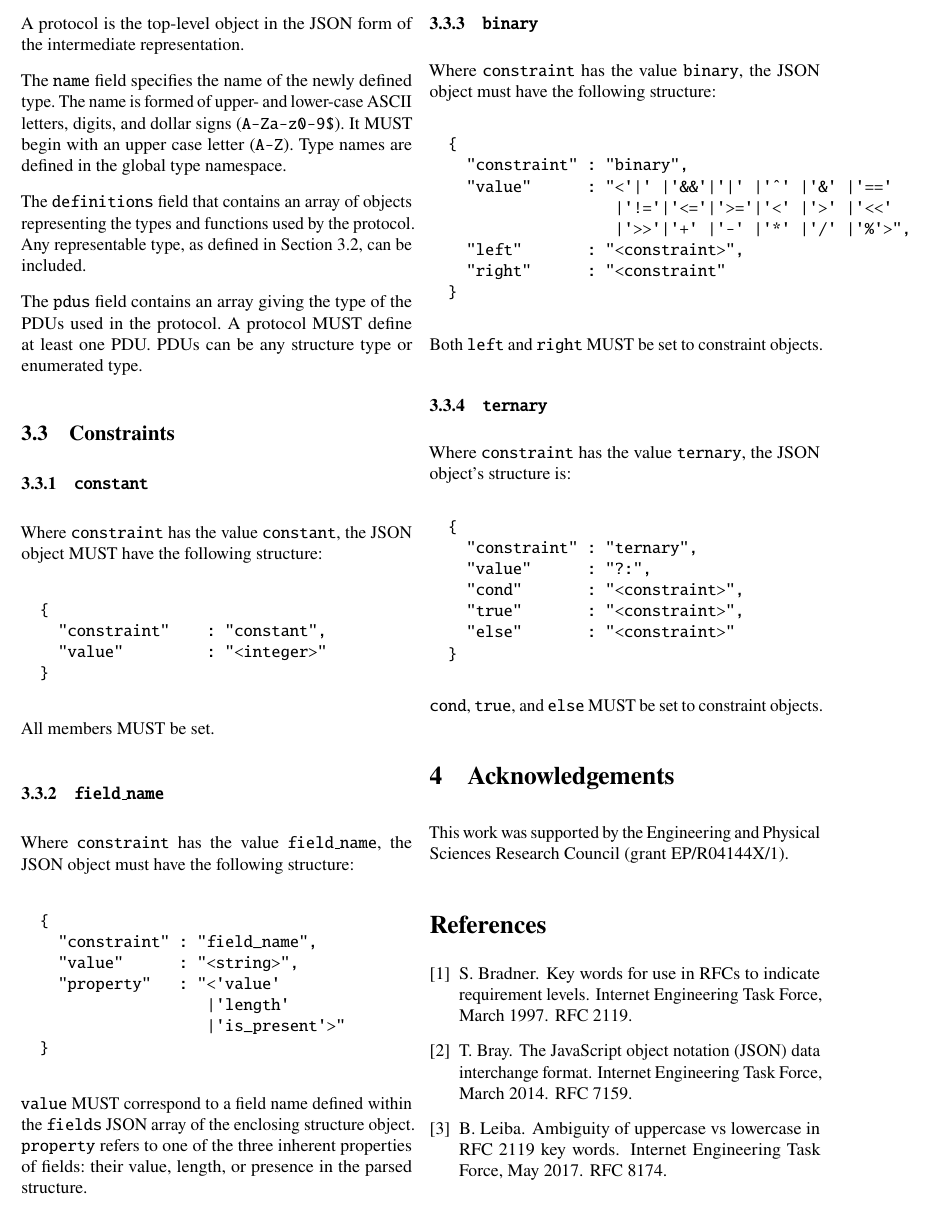
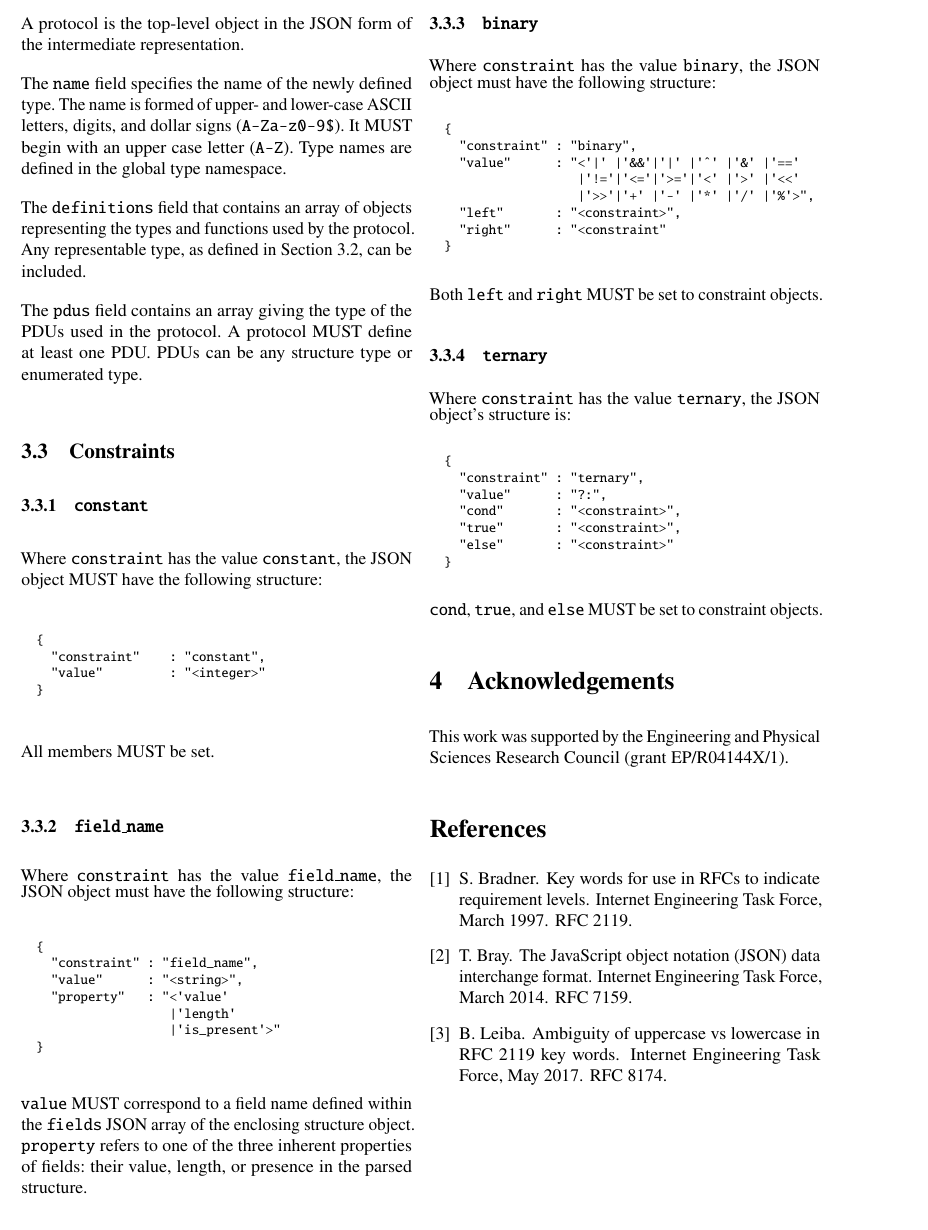
Before and after one commit to DavidSouthgate/improving-protocol-standards, a LaTeX paper (notes/ir.tex): part of page 5 of 5, cut so that both start at the same text. Compiled offline with pdfLaTeX.

Commit message:
Formatting sizes

```diff
--- a/notes/ir.tex
+++ b/notes/ir.tex
@@ -553,12 +555,14 @@ structure type or enumerated type.
 Where \texttt{constraint} has the value \texttt{constant}, the JSON object MUST have the
 following structure:
 
+\footnotesize
 \begin{verbatim}
   {
     "constraint"    : "constant",
     "value"         : "<integer>"
   }
 \end{verbatim}
+\normalsize
 
 All members MUST be set.
 
@@ -567,7 +571,7 @@ All members MUST be set.
 
 Where \texttt{constraint} has the value \texttt{field\_name}, the JSON object must have
 the following structure:
-
+\footnotesize
 \begin{verbatim}
   {
     "constraint" : "field_name",
@@ -577,7 +581,7 @@ the following structure:
                     |'is_present'>"
   }
 \end{verbatim}
-
+\normalsize
 \texttt{value} MUST correspond to a field name defined within the \texttt{fields} JSON
 array of the enclosing structure object. \texttt{property} refers to one of the three
 inherent properties of fields: their value, length, or presence in the parsed structure.
@@ -587,7 +591,7 @@ inherent properties of fields: their value, length, or presence in the parsed st
 
 Where \texttt{constraint} has the value \texttt{binary}, the JSON object must have
 the following structure:
-
+\footnotesize
 \begin{verbatim}
   {
     "constraint" : "binary",
@@ -598,14 +602,14 @@ the following structure:
     "right"	     : "<constraint"
   }
 \end{verbatim}
-
+\normalsize
 Both \texttt{left} and \texttt{right} MUST be set to constraint objects.
 
 % - - - - - - - - - - - - - - - - - - - - - - - - - - - - - - - - - - - - - - - - - - - - - - - - -
 \subsubsection{\texttt{ternary}}
 
 Where \texttt{constraint} has the value \texttt{ternary}, the JSON object's structure is:
-
+\footnotesize
 \begin{verbatim}
   {
     "constraint" : "ternary",
```
Also changed, not shown: notes/ir.tex (4 more changed lines).
